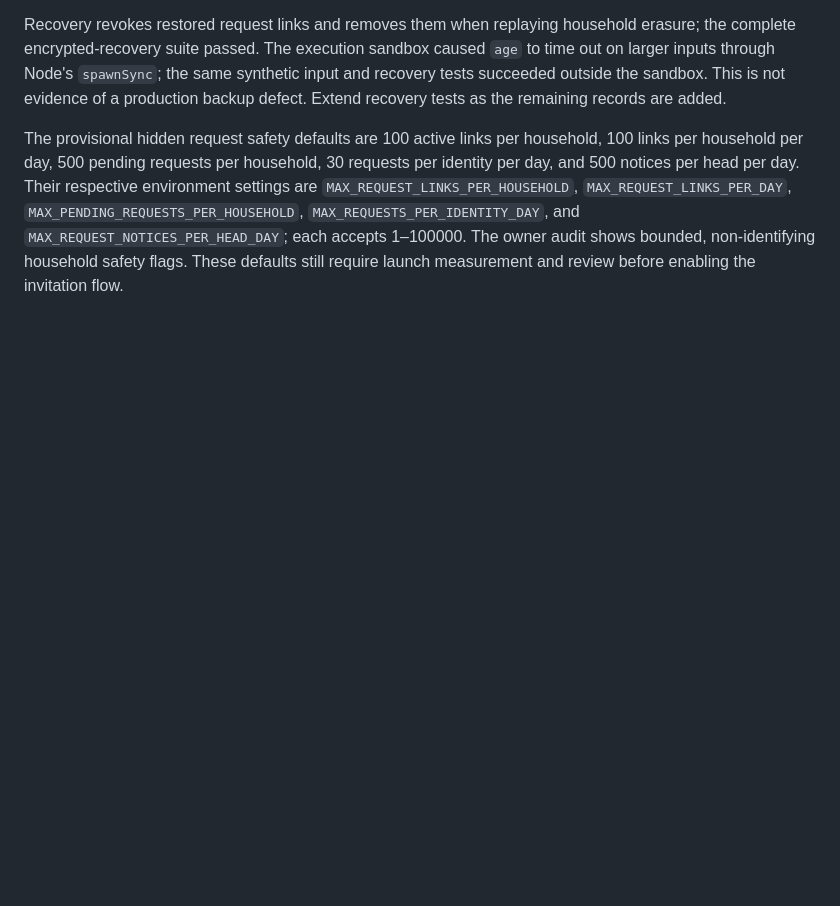
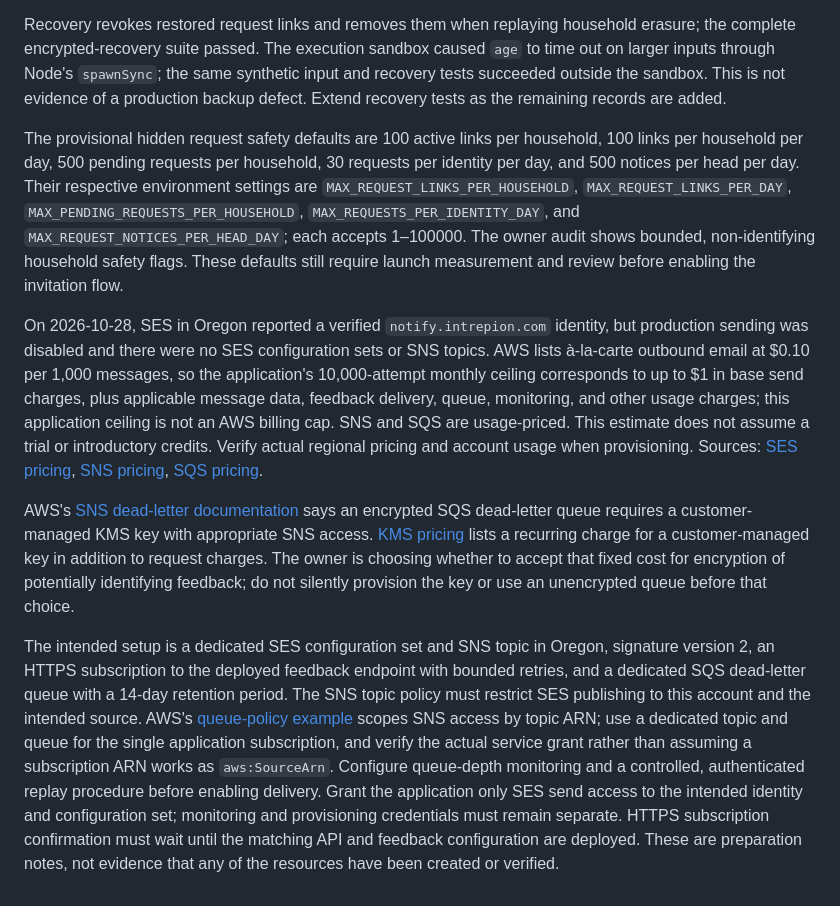
Before and after one commit to intrepion/intrepion.com, a Markdown page: docs/mvp-3-1-consent-implementation.md, the part around the change. Rendered like a GitHub page; blank space fills up the shorter version.

Commit message:
Document invitation launch costs and feedback setup

```diff
--- a/docs/mvp-3-1-consent-implementation.md
+++ b/docs/mvp-3-1-consent-implementation.md
@@ -21,3 +21,9 @@ Request-link creation and revocation, limited requester sign-in, request submiss
 Recovery revokes restored request links and removes them when replaying household erasure; the complete encrypted-recovery suite passed. The execution sandbox caused `age` to time out on larger inputs through Node's `spawnSync`; the same synthetic input and recovery tests succeeded outside the sandbox. This is not evidence of a production backup defect. Extend recovery tests as the remaining records are added.
 
 The provisional hidden request safety defaults are 100 active links per household, 100 links per household per day, 500 pending requests per household, 30 requests per identity per day, and 500 notices per head per day. Their respective environment settings are `MAX_REQUEST_LINKS_PER_HOUSEHOLD`, `MAX_REQUEST_LINKS_PER_DAY`, `MAX_PENDING_REQUESTS_PER_HOUSEHOLD`, `MAX_REQUESTS_PER_IDENTITY_DAY`, and `MAX_REQUEST_NOTICES_PER_HEAD_DAY`; each accepts 1–100000. The owner audit shows bounded, non-identifying household safety flags. These defaults still require launch measurement and review before enabling the invitation flow.
+
+On 2026-10-28, SES in Oregon reported a verified `notify.intrepion.com` identity, but production sending was disabled and there were no SES configuration sets or SNS topics. AWS lists à-la-carte outbound email at $0.10 per 1,000 messages, so the application's 10,000-attempt monthly ceiling corresponds to up to $1 in base send charges, plus applicable message data, feedback delivery, queue, monitoring, and other usage charges; this application ceiling is not an AWS billing cap. SNS and SQS are usage-priced. This estimate does not assume a trial or introductory credits. Verify actual regional pricing and account usage when provisioning. Sources: [SES pricing](https://aws.amazon.com/ses/pricing/), [SNS pricing](https://aws.amazon.com/sns/pricing/), [SQS pricing](https://aws.amazon.com/sqs/pricing/).
+
+AWS's [SNS dead-letter documentation](https://docs.aws.amazon.com/sns/latest/dg/sns-dead-letter-queues.html) says an encrypted SQS dead-letter queue requires a customer-managed KMS key with appropriate SNS access. [KMS pricing](https://aws.amazon.com/kms/pricing/) lists a recurring charge for a customer-managed key in addition to request charges. The owner is choosing whether to accept that fixed cost for encryption of potentially identifying feedback; do not silently provision the key or use an unencrypted queue before that choice.
+
+The intended setup is a dedicated SES configuration set and SNS topic in Oregon, signature version 2, an HTTPS subscription to the deployed feedback endpoint with bounded retries, and a dedicated SQS dead-letter queue with a 14-day retention period. The SNS topic policy must restrict SES publishing to this account and the intended source. AWS's [queue-policy example](https://docs.aws.amazon.com/sns/latest/dg/sns-configure-dead-letter-queue.html) scopes SNS access by topic ARN; use a dedicated topic and queue for the single application subscription, and verify the actual service grant rather than assuming a subscription ARN works as `aws:SourceArn`. Configure queue-depth monitoring and a controlled, authenticated replay procedure before enabling delivery. Grant the application only SES send access to the intended identity and configuration set; monitoring and provisioning credentials must remain separate. HTTPS subscription confirmation must wait until the matching API and feedback configuration are deployed. These are preparation notes, not evidence that any of the resources have been created or verified.
```
